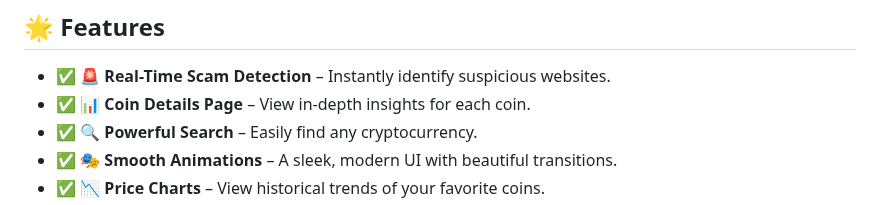
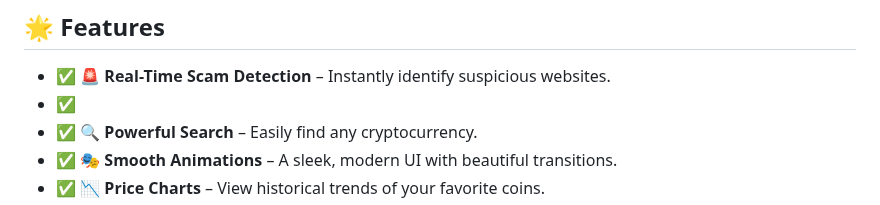
Before and after one commit to KelvCodes/-Scam-Phishing-Detector-, a Markdown page: README.md, the part around the change. Rendered like a GitHub page.

```diff
--- a/README.md
+++ b/README.md
@@ -7,7 +7,7 @@ Stay protected with **advanced scam detection, real-time analysis, and smooth an
 
 ## 🌟 Features
 - ✅ **🚨 Real-Time Scam Detection** – Instantly identify suspicious websites.
-- ✅ **📊 Coin Details Page** – View in-depth insights for each coin.
+- ✅
 - ✅  **🔍 Powerful Search** – Easily find any cryptocurrency.
 - ✅ **🎭 Smooth Animations** – A sleek, modern UI with beautiful transitions.
 - ✅ **📉 Price Charts** – View historical trends of your favorite coins.
```
